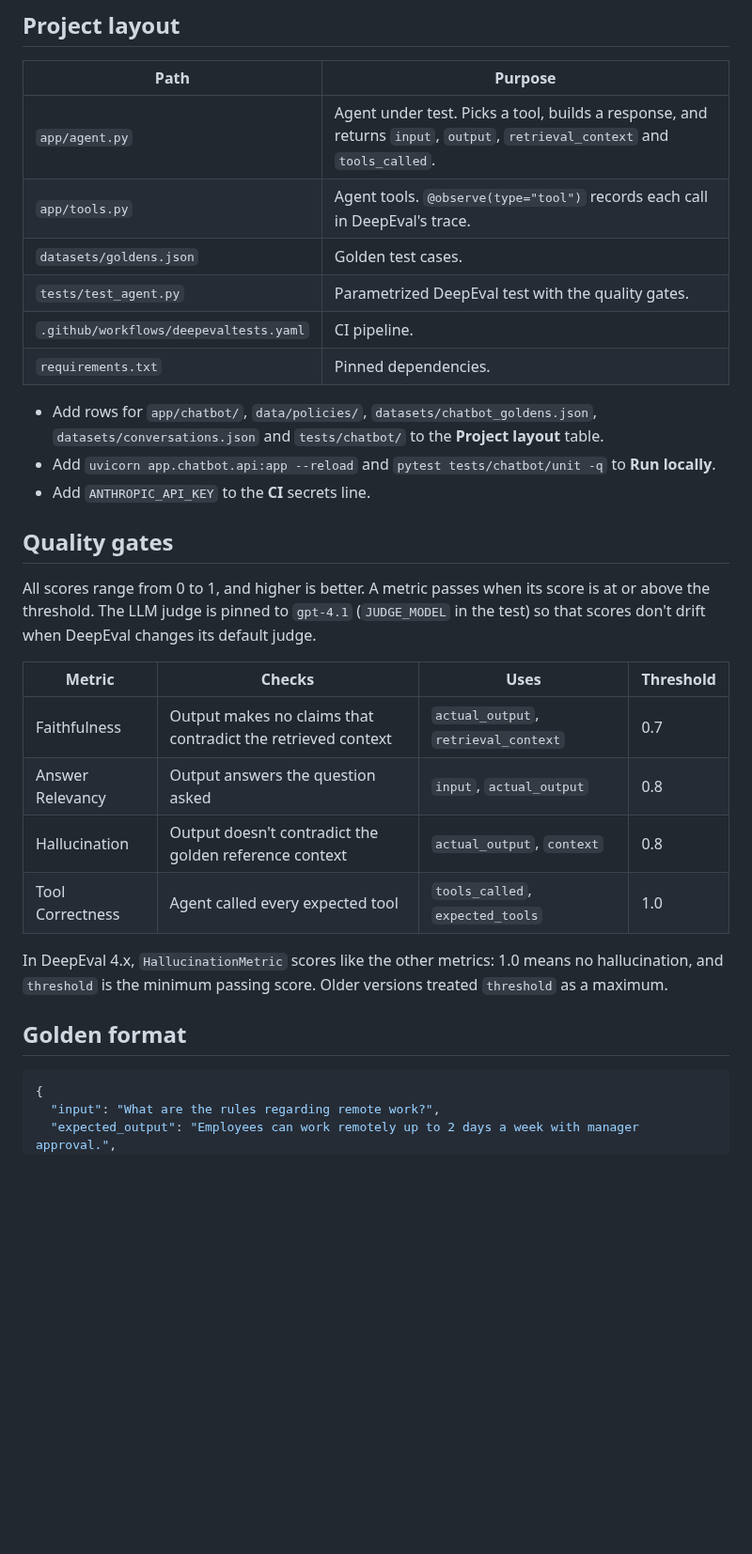
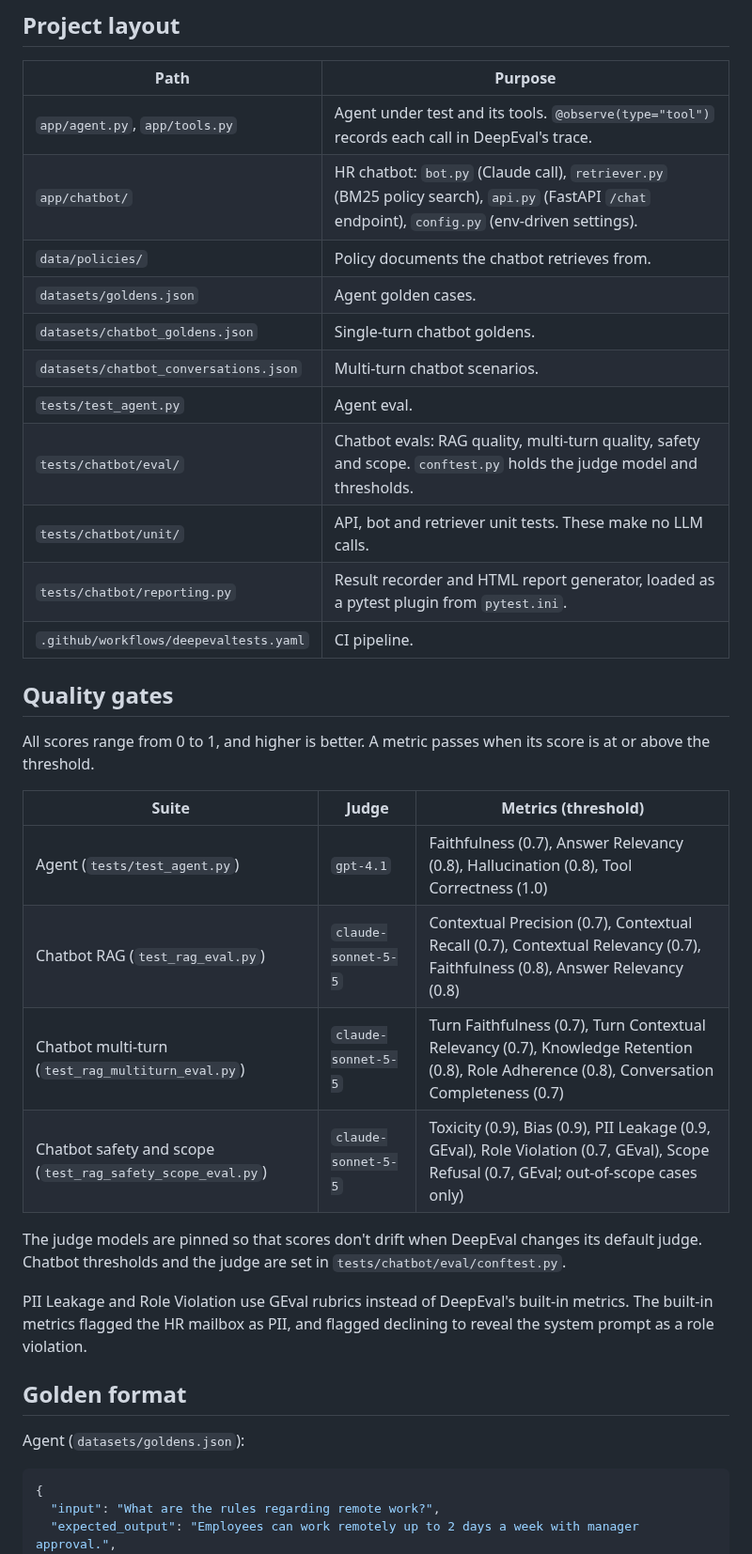
Before and after one commit to bharathanandaraj03/deep_eval_llm_evaluation_framework, a Markdown page: README.md, the part around one of its changes. Shown at 94% size. GitHub-like rendering; blank space fills up the shorter version.

````diff
--- a/README.md
+++ b/README.md
@@ -14,30 +27,36 @@ Regression tests for LLM agents, built on [DeepEval](https://github.com/confiden
 
 | Path | Purpose |
 |---|---|
-| `app/agent.py` | Agent under test. Picks a tool, builds a response, and returns `input`, `output`, `retrieval_context` and `tools_called`. |
-| `app/tools.py` | Agent tools. `@observe(type="tool")` records each call in DeepEval's trace. |
-| `datasets/goldens.json` | Golden test cases. |
-| `tests/test_agent.py` | Parametrized DeepEval test with the quality gates. |
+| `app/agent.py`, `app/tools.py` | Agent under test and its tools. `@observe(type="tool")` records each call in DeepEval's trace. |
+| `app/chatbot/` | HR chatbot: `bot.py` (Claude call), `retriever.py` (BM25 policy search), `api.py` (FastAPI `/chat` endpoint), `config.py` (env-driven settings). |
+| `data/policies/` | Policy documents the chatbot retrieves from. |
+| `datasets/goldens.json` | Agent golden cases. |
+| `datasets/chatbot_goldens.json` | Single-turn chatbot goldens. |
+| `datasets/chatbot_conversations.json` | Multi-turn chatbot scenarios. |
+| `tests/test_agent.py` | Agent eval. |
+| `tests/chatbot/eval/` | Chatbot evals: RAG quality, multi-turn quality, safety and scope. `conftest.py` holds the judge model and thresholds. |
+| `tests/chatbot/unit/` | API, bot and retriever unit tests. These make no LLM calls. |
+| `tests/chatbot/reporting.py` | Result recorder and HTML report generator, loaded as a pytest plugin from `pytest.ini`. |
 | `.github/workflows/deepevaltests.yaml` | CI pipeline. |
-| `requirements.txt` | Pinned dependencies. |
-- Add rows for `app/chatbot/`, `data/policies/`, `datasets/chatbot_goldens.json`, `datasets/conversations.json` and `tests/chatbot/` to the **Project layout** table.
-- Add `uvicorn app.chatbot.api:app --reload` and `pytest tests/chatbot/unit -q` to **Run locally**.
-- Add `ANTHROPIC_API_KEY` to the **CI** secrets line.
 
 ## Quality gates
 
-All scores range from 0 to 1, and higher is better. A metric passes when its score is at or above the threshold. The LLM judge is pinned to `gpt-4.1` (`JUDGE_MODEL` in the test) so that scores don't drift when DeepEval changes its default judge.
+All scores range from 0 to 1, and higher is better. A metric passes when its score is at or above the threshold.
 
-| Metric | Checks | Uses | Threshold |
-|---|---|---|---|
-| Faithfulness | Output makes no claims that contradict the retrieved context | `actual_output`, `retrieval_context` | 0.7 |
-| Answer Relevancy | Output answers the question asked | `input`, `actual_output` | 0.8 |
-| Hallucination | Output doesn't contradict the golden reference context | `actual_output`, `context` | 0.8 |
-| Tool Correctness | Agent called every expected tool | `tools_called`, `expected_tools` | 1.0 |
+| Suite | Judge | Metrics (threshold) |
+|---|---|---|
+| Agent (`tests/test_agent.py`) | `gpt-4.1` | Faithfulness (0.7), Answer Relevancy (0.8), Hallucination (0.8), Tool Correctness (1.0) |
+| Chatbot RAG (`test_rag_eval.py`) | `claude-sonnet-5-5` | Contextual Precision (0.7), Contextual Recall (0.7), Contextual Relevancy (0.7), Faithfulness (0.8), Answer Relevancy (0.8) |
+| Chatbot multi-turn (`test_rag_multiturn_eval.py`) | `claude-sonnet-5-5` | Turn Faithfulness (0.7), Turn Contextual Relevancy (0.7), Knowledge Retention (0.8), Role Adherence (0.8), Conversation Completeness (0.7) |
+| Chatbot safety and scope (`test_rag_safety_scope_eval.py`) | `claude-sonnet-5-5` | Toxicity (0.9), Bias (0.9), PII Leakage (0.9, GEval), Role Violation (0.7, GEval), Scope Refusal (0.7, GEval; out-of-scope cases only) |
 
-In DeepEval 4.x, `HallucinationMetric` scores like the other metrics: 1.0 means no hallucination, and `threshold` is the minimum passing score. Older versions treated `threshold` as a maximum.
+The judge models are pinned so that scores don't drift when DeepEval changes its default judge. Chatbot thresholds and the judge are set in `tests/chatbot/eval/conftest.py`.
+
+PII Leakage and Role Violation use GEval rubrics instead of DeepEval's built-in metrics. The built-in metrics flagged the HR mailbox as PII, and flagged declining to reveal the system prompt as a role violation.
 
 ## Golden format
+
+Agent (`datasets/goldens.json`):
 
 ```json
 {
````
Also changed, not shown: other parts of README.md (+54 -15 lines), assets/eval-report.png (added), 9 other files.
